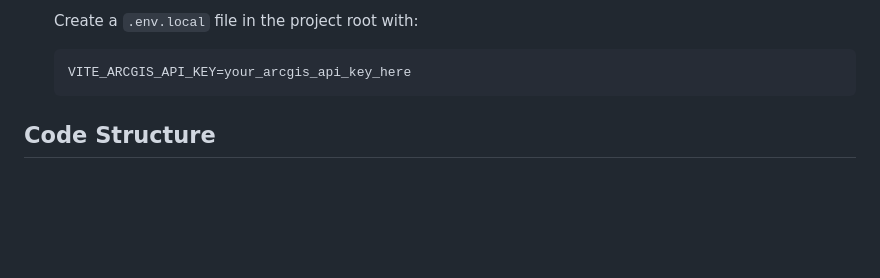
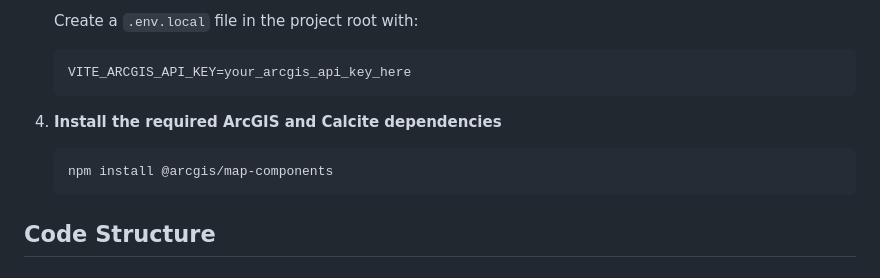
Before and after one commit to nirvik-d/SoCalCoastal-Outdoors-v2, a Markdown page: README.md, the part around the change. Rendered like a GitHub page; blank space fills up the shorter version.

````diff
--- a/README.md
+++ b/README.md
@@ -42,6 +42,12 @@ A web application that displays outdoor places (parks and recreation) within Sou
     ```
     VITE_ARCGIS_API_KEY=your_arcgis_api_key_here
     ```
+
+4. **Install the required ArcGIS and Calcite dependencies**
+
+   ```bash
+   npm install @arcgis/map-components
+   ```
 
 ## Code Structure
 
````
